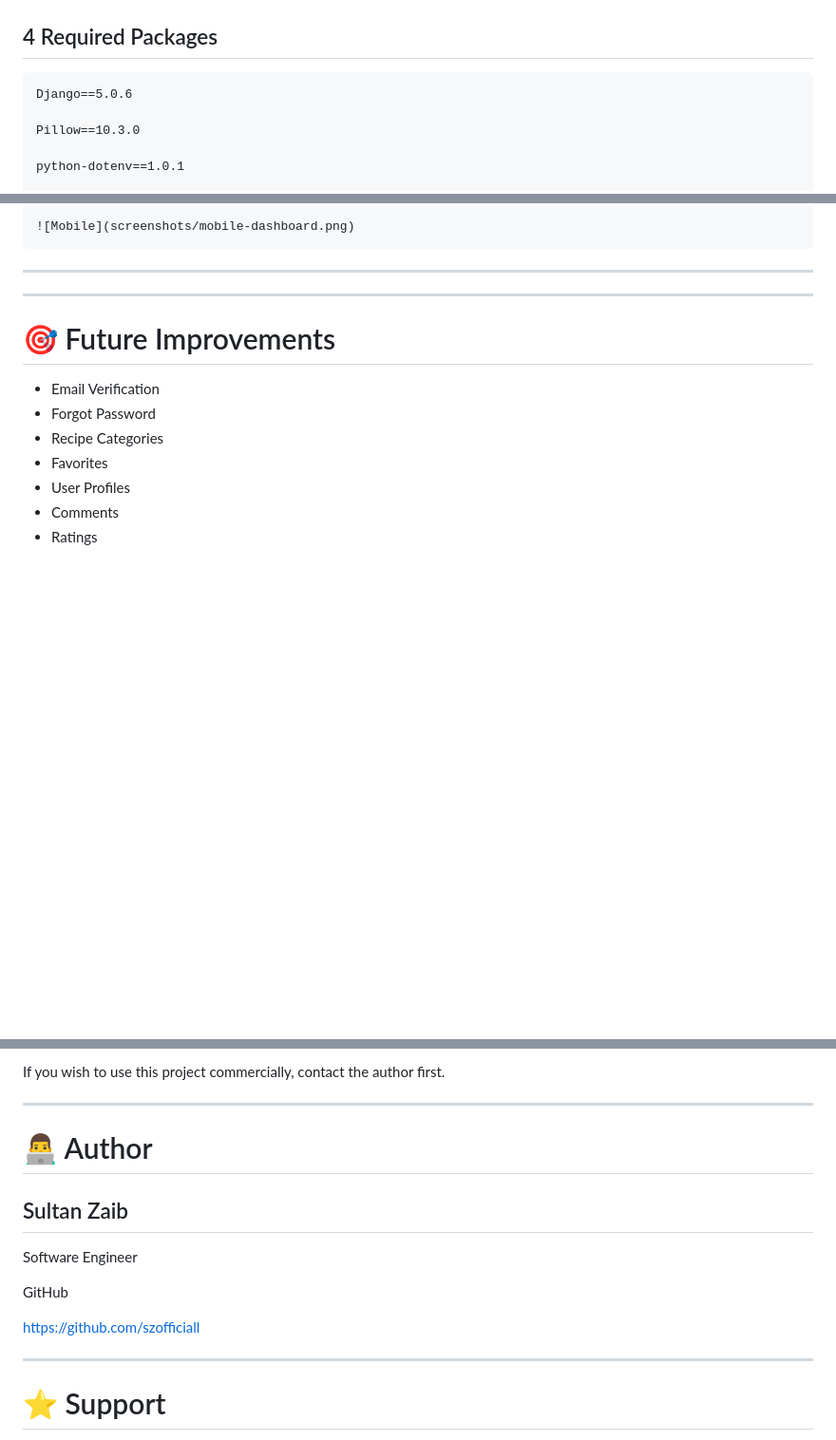
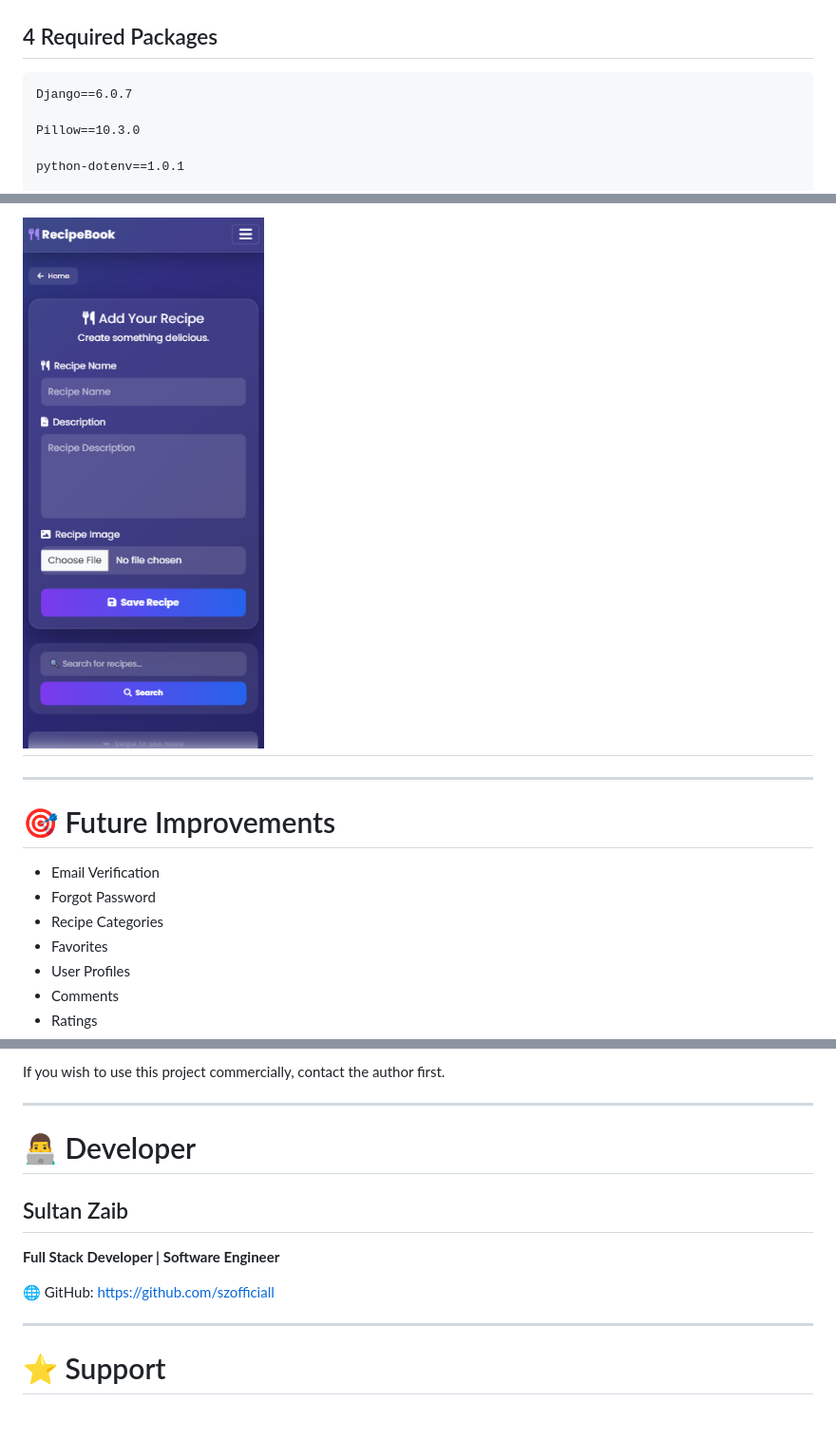
Before and after one commit to szofficiall/Recipe-CRUD-App-with-Django---Full-Stack-Project-, a Markdown page: README.md, 3 parts joined by grey strips. Shown at 95% size. GitHub-like rendering; blank space fills up the shorter version.

````diff
--- a/README.md
+++ b/README.md
@@ -198,7 +197,7 @@ pip install -r requirements.txt
 ## 4 Required Packages
 
 ```txt
-Django==5.0.6
+Django==6.0.7
 
 Pillow==10.3.0
 
@@ -381,8 +366,5 @@ Then display them.
 
-```
-![Mobile](screenshots/mobile-dashboard.png)
-```
-
+![Mobile Dashboard](./screenshots/mobile-dashboard.png)
 ---
 
 ---
@@ -497,15 +479,15 @@ If you wish to use this project commercially, contact the author first.
 
 ---
 
-# 👨‍💻 Author
+# 👨‍💻 Developer
 
 ## Sultan Zaib
 
-Software Engineer
+**Full Stack Developer | Software Engineer**
 
-GitHub
 
-https://github.com/szofficiall
+🌐 GitHub: https://github.com/szofficiall
+
 
 ---
 
````
Also changed, not shown: other parts of README.md (+9 -24 lines).
